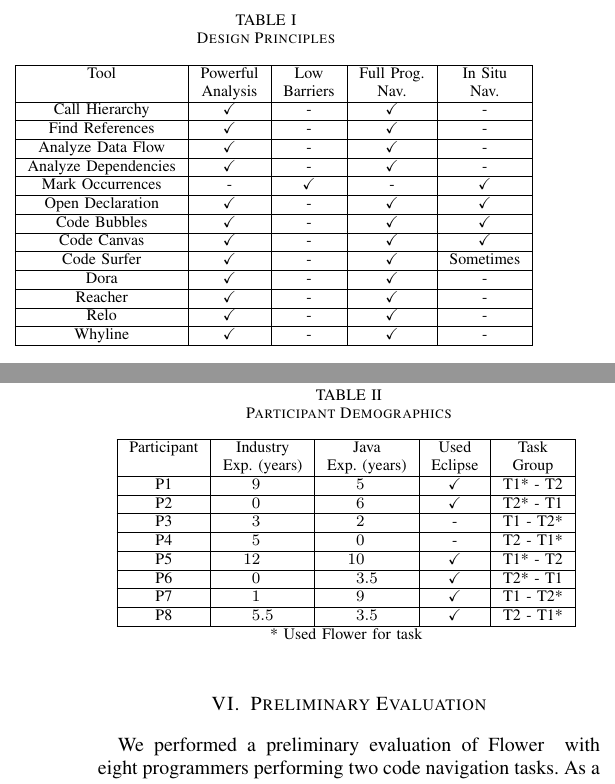
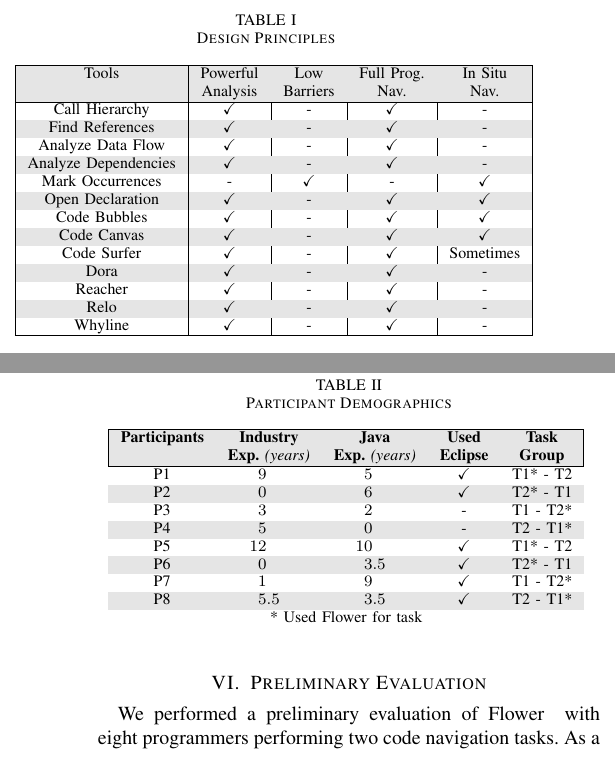
Before and after one commit to DeveloperLiberationFront/Program-Navigation-Plugin, a LaTeX paper (progNav Paper/progNav Paper.tex): two parts of the columns of pages 2 and 3 of 5, joined at a grey line, cut so that both start at the same text. Compiled offline with pdfLaTeX; a missing font is replaced by an installed copy or a similar font; a LaTeX package or settings file that is missing is left out.

Commit message:
Pretty tables

```diff
--- a/progNav Paper/progNav Paper.tex
+++ b/progNav Paper/progNav Paper.tex
@@ -5,6 +5,8 @@
 \usepackage{amssymb}
 \usepackage{siunitx}
 \usepackage{dcolumn}
+\usepackage{color, colortbl}
+\definecolor{Gray}{gray}{0.9}
 
 % correct bad hyphenation here
 \hyphenation{op-tical net-works semi-conduc-tor}
@@ -149,42 +151,35 @@
 	\centering
 	\caption{Design Principles}
 	\begin{tabular}{|c|c|c|c|c|}
-		%\rowcolor{gray!50}
+		\rowcolor{Gray}
 		\hline
-		Tool & Powerful & Low & Full Prog. & In Situ\\
-		%\rowcolor{gray!50}
+		Tools & Powerful & Low & Full Prog. & In Situ\\
+		\rowcolor{Gray}
 		 & Analysis & Barriers & Nav. & Nav.\\
 		\hline
 		Call Hierarchy & \checkmark & - & \checkmark & -\\
-		\hline
+		\rowcolor{Gray}
 		Find References & \checkmark & - & \checkmark & -\\
-		\hline
 		Analyze Data Flow & \checkmark & - & \checkmark & -\\
-		\hline
+		\rowcolor{Gray}
 		Analyze Dependencies & \checkmark & - & \checkmark & -\\
-		\hline
 		Mark Occurrences & - & \checkmark & - & \checkmark \\
-		\hline
+		\rowcolor{Gray}
 		Open Declaration & \checkmark & - & \checkmark & \checkmark \\
-		\hline
 		Code Bubbles & \checkmark & - & \checkmark & \checkmark \\
-		\hline
+		\rowcolor{Gray}
 		Code Canvas & \checkmark & - & \checkmark & \checkmark \\
-		\hline
 		Code Surfer & \checkmark & - & \checkmark & Sometimes \\
-		\hline
+		\rowcolor{Gray}
 		Dora & \checkmark & - & \checkmark & - \\
-		\hline
 		Reacher & \checkmark & - & \checkmark & - \\
-		\hline
+		\rowcolor{Gray}
 		Relo & \checkmark & - & \checkmark & - \\
-		\hline
 		Whyline & \checkmark & - & \checkmark & - \\
 		\hline
 	\end{tabular}
 	\label{table:background}
 \end{table}
-
 
 \section{\toolName}
 \toolName~was designed to realize all of the principles described in Section \ref{DesignPrinciples}.
@@ -218,29 +213,25 @@
 \begin{table}
 \centering
 \caption{Participant Demographics}
-\begin{tabular}{|c|S|S|c|c|}
-%\rowcolor{gray!50}
+\begin{tabular}{cSScc}
+\rowcolor{Gray}
 \hline
-Participant & \multicolumn{1}{c|}{Industry} & \multicolumn{1}{c|}{Java} &\multicolumn{1}{c|}{Used} & Task \\
-%\rowcolor{gray!50}
-& \multicolumn{1}{c|}{Exp. (years)} & \multicolumn{1}{c|}{Exp. (years)} & \multicolumn{1}{c|}{Eclipse} & Group\\
+\multicolumn{1}{|c}{\textbf{Participants}} & \multicolumn{1}{c}{\textbf{Industry}} & \multicolumn{1}{c}{\textbf{Java}} &\multicolumn{1}{c}{\textbf{Used}} & \multicolumn{1}{c|}{\textbf{Task}} \\
+\rowcolor{Gray}
+\multicolumn{1}{|c}{ } & \multicolumn{1}{c}{\textbf{Exp.} \textit{(years)}} & \multicolumn{1}{c}{\textbf{Exp.} \textit{(years)}} & \multicolumn{1}{c}{\textbf{Eclipse}} & \multicolumn{1}{c|}{\textbf{Group}}\\
 \hline
 P1 & 9 & 5 & \checkmark & T1* - T2 \\
-\hline
+\rowcolor{Gray}
 P2 & 0 & 6 & \checkmark & T2* - T1\\
-\hline
 P3 & 3 & 2 & - & T1 - T2*\\
-\hline
+\rowcolor{Gray}
 P4 & 5 & 0 & - & T2 - T1*\\
-\hline
 P5 & 12 & 10 & \checkmark & T1* - T2\\
-\hline
+\rowcolor{Gray}
 P6 & 0 & 3.5 & \checkmark & T2* - T1\\
-\hline
 P7 & 1 & 9 & \checkmark & T1 - T2*\\
-\hline
+\rowcolor{Gray}
 P8 & 5.5 & 3.5 & \checkmark & T2 - T1*\\
-\hline
 \multicolumn{5}{c}{* Used \toolName~for task}
 \end{tabular}
 \label{table:participants}
```
